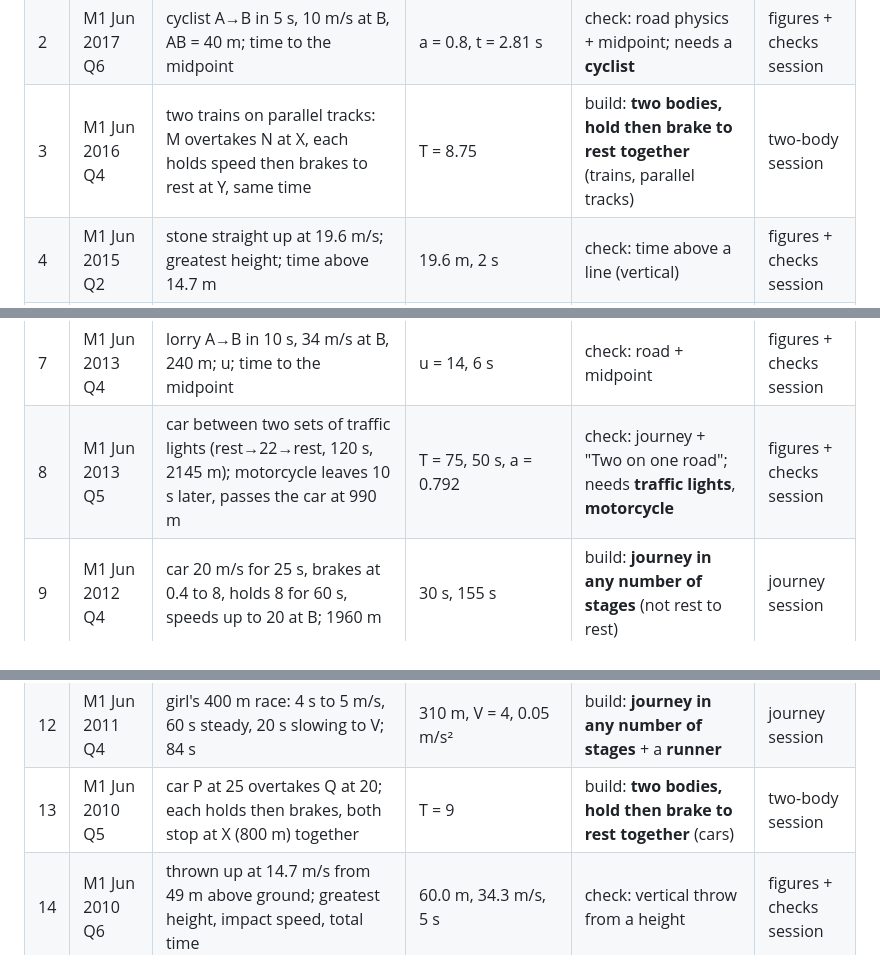
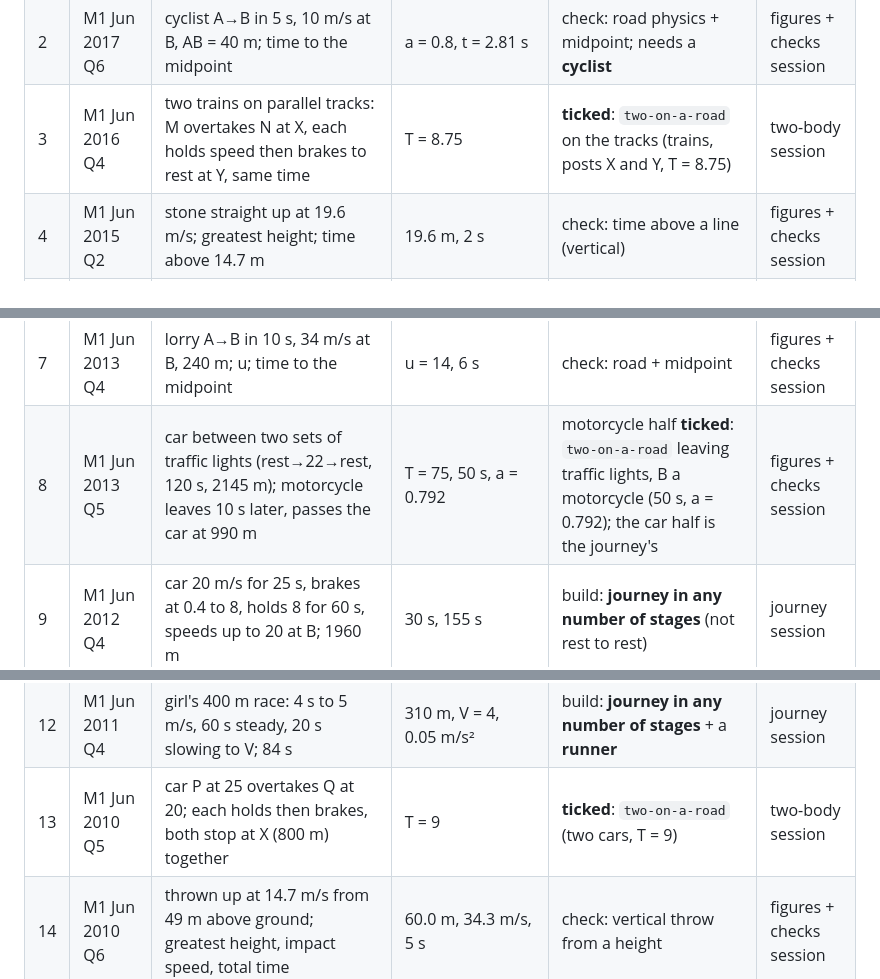
Before and after one commit to SuvatGraphingTool/suvatgraphingtool.github.io, a Markdown page: design/library/studywell-as-suvat.md, 3 parts joined by grey strips. GitHub-like rendering.

Commit message:
Tick list: rows 3 and 13, and the motorcycle half of row 8
Co-Authored-By: Claude Opus 5.5 <noreply@anthropic.com>

```diff
--- a/design/library/studywell-as-suvat.md
+++ b/design/library/studywell-as-suvat.md
@@ -15,15 +15,15 @@ Paraphrases are ours; no question text is stored here.
 |---|---|---|---|---|---|
 | 1 | M1 Jun 2018 Q4 | ball thrown down from 2.5 m, rebounds up at 10 m/s, passes a point 1 m up; v–t across the bounce | U = 24 (needs impulse, out of scope; give the speed at impact instead), t = 0.11 s | build: **bounce** | bounce session |
 | 2 | M1 Jun 2017 Q6 | cyclist A→B in 5 s, 10 m/s at B, AB = 40 m; time to the midpoint | a = 0.8, t = 2.81 s | check: road physics + midpoint; needs a **cyclist** | figures + checks session |
-| 3 | M1 Jun 2016 Q4 | two trains on parallel tracks: M overtakes N at X, each holds speed then brakes to rest at Y, same time | T = 8.75 | build: **two bodies, hold then brake to rest together** (trains, parallel tracks) | two-body session |
+| 3 | M1 Jun 2016 Q4 | two trains on parallel tracks: M overtakes N at X, each holds speed then brakes to rest at Y, same time | T = 8.75 | **ticked**: `two-on-a-road` on the tracks (trains, posts X and Y, T = 8.75) | two-body session |
 | 4 | M1 Jun 2015 Q2 | stone straight up at 19.6 m/s; greatest height; time above 14.7 m | 19.6 m, 2 s | check: time above a line (vertical) | figures + checks session |
 | 5 | M1 Jun 2015 Q7 | train rest→V→rest, 0.5 and 0.25 m/s², 5 min, 6.3 km | 2V, 4V, 300 − 6V; V = 30 | check: library "A journey in three stages" | figures + checks session |
 | 6 | M1 Jun 2014 Q3 | ball dropped from 2 m, rebounds to 1.5 m, falls again; v–t; total time | 6.26, 5.42, 1.75 s (impulse part out of scope) | build: **bounce** | bounce session |
 | 7 | M1 Jun 2013 Q4 | lorry A→B in 10 s, 34 m/s at B, 240 m; u; time to the midpoint | u = 14, 6 s | check: road + midpoint | figures + checks session |
-| 8 | M1 Jun 2013 Q5 | car between two sets of traffic lights (rest→22→rest, 120 s, 2145 m); motorcycle leaves 10 s later, passes the car at 990 m | T = 75, 50 s, a = 0.792 | check: journey + "Two on one road"; needs **traffic lights**, **motorcycle** | figures + checks session |
+| 8 | M1 Jun 2013 Q5 | car between two sets of traffic lights (rest→22→rest, 120 s, 2145 m); motorcycle leaves 10 s later, passes the car at 990 m | T = 75, 50 s, a = 0.792 | motorcycle half **ticked**: `two-on-a-road` leaving traffic lights, B a motorcycle (50 s, a = 0.792); the car half is the journey's | figures + checks session |
 | 9 | M1 Jun 2012 Q4 | car 20 m/s for 25 s, brakes at 0.4 to 8, holds 8 for 60 s, speeds up to 20 at B; 1960 m | 30 s, 155 s | build: **journey in any number of stages** (not rest to rest) | journey session |
 | 10 | M1 Jun 2012 Q5 | thrown up from 17.5 m above ground, lands at 28 m/s; times 19 m above the start (sinking part out of scope) | t = 1.30 or 2.99 | check: vertical throw from a height + two times at a level | figures + checks session |
 | 11 | M1 Jun 2011 Q1 | thrown up, greatest height 40 m; times at 33.6 m | 28 m/s; t = 1.71 or 4 | check: time above a line, from the greatest height | figures + checks session |
 | 12 | M1 Jun 2011 Q4 | girl's 400 m race: 4 s to 5 m/s, 60 s steady, 20 s slowing to V; 84 s | 310 m, V = 4, 0.05 m/s² | build: **journey in any number of stages** + a **runner** | journey session |
-| 13 | M1 Jun 2010 Q5 | car P at 25 overtakes Q at 20; each holds then brakes, both stop at X (800 m) together | T = 9 | build: **two bodies, hold then brake to rest together** (cars) | two-body session |
+| 13 | M1 Jun 2010 Q5 | car P at 25 overtakes Q at 20; each holds then brakes, both stop at X (800 m) together | T = 9 | **ticked**: `two-on-a-road` (two cars, T = 9) | two-body session |
 | 14 | M1 Jun 2010 Q6 | thrown up at 14.7 m/s from 49 m above ground; greatest height, impact speed, total time | 60.0 m, 34.3 m/s, 5 s | check: vertical throw from a height | figures + checks session |
```
